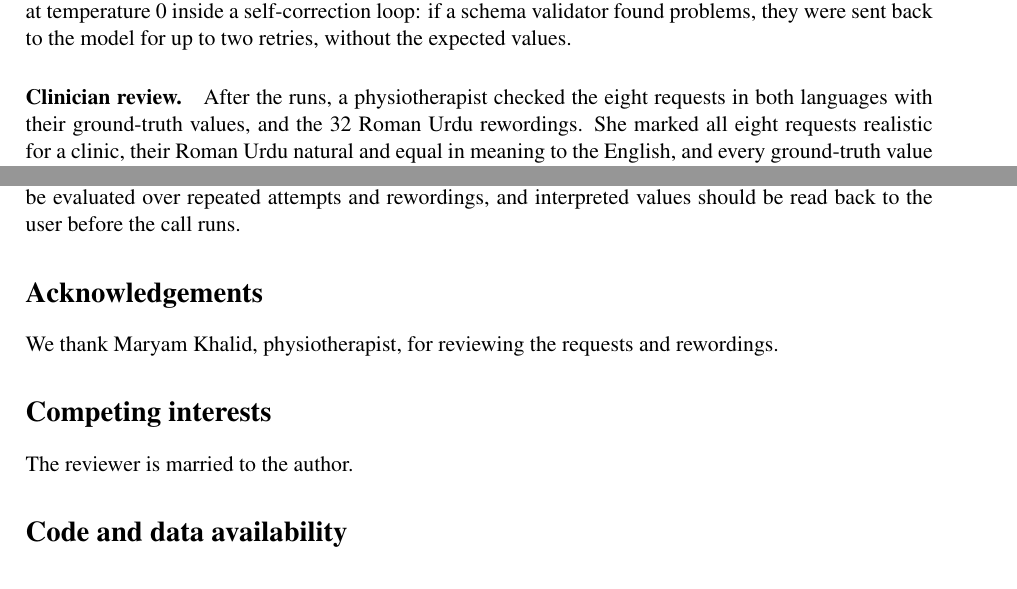
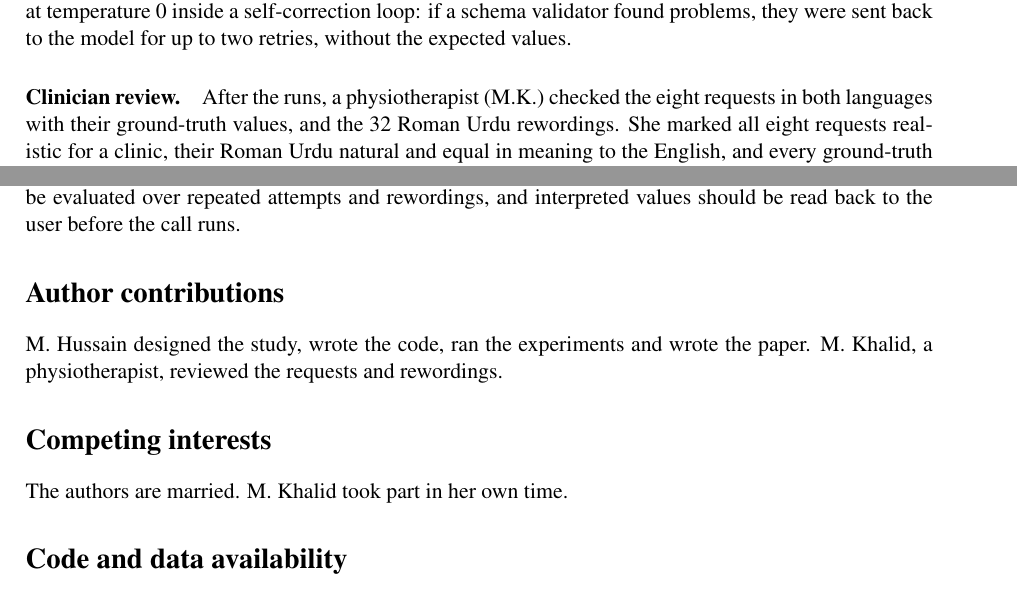
Before and after one commit to MHKhan50/tool-call-reliability-bench, a LaTeX paper (tool-call-reliability-paper/main.tex): two parts of pages 3 and 6 of 7, joined at a grey line, cut so that both start at the same text. Compiled offline with pdfLaTeX.

Commit message:
Paper: Maryam Khalid as co-author (clinician review)

```diff
--- a/tool-call-reliability-paper/main.tex
+++ b/tool-call-reliability-paper/main.tex
@@ -12,7 +12,7 @@
 \usepackage[numbers,sort&compress]{natbib}
 \usepackage{xurl}
 \usepackage[hidelinks]{hyperref}
-\hypersetup{pdftitle={Right Once, Wrong Next Time: Repeated-Trial Reliability of Small Local Models on Roman Urdu Clinic Tool Calls},pdfauthor={Muzammal Hussain}}
+\hypersetup{pdftitle={Right Once, Wrong Next Time: Repeated-Trial Reliability of Small Local Models on Roman Urdu Clinic Tool Calls},pdfauthor={Muzammal Hussain and Maryam Khalid}}
 \usepackage{caption}
 \captionsetup{font=small,labelfont=bf}
 
@@ -21,10 +21,11 @@
 \setlength{\emergencystretch}{3em}
 
 \title{\textbf{Right Once, Wrong Next Time: Repeated-Trial Reliability of\\Small Local Models on Roman Urdu Clinic Tool Calls}}
-\author{Muzammal Hussain\\
-\small Independent researcher, Glasgow, United Kingdom\\
-\small \href{mailto:muzammal@masmatixinnovations.co.uk}{muzammal@masmatixinnovations.co.uk}\\
-\small ORCID: \href{https://orcid.org/0009-0001-2570-5686}{0009-0001-2570-5686}}
+\author{Muzammal Hussain$^{1}$ \and Maryam Khalid$^{2}$\\[4pt]
+\small $^{1}$Independent researcher, Glasgow, United Kingdom\\
+\small $^{2}$Physiotherapist, Glasgow, United Kingdom\\
+\small Correspondence: \href{mailto:muzammal@masmatixinnovations.co.uk}{muzammal@masmatixinnovations.co.uk}\\
+\small ORCID (M.\ Hussain): \href{https://orcid.org/0009-0001-2570-5686}{0009-0001-2570-5686}}
 \date{\small November 2026}
 
 \begin{document}
@@ -143,7 +144,7 @@ tasks that always, sometimes or never pass, and the number of distinct outputs p
 \code{qwen2.5:3b} at temperature 0 inside a self-correction loop: if a schema validator found problems, they were
 sent back to the model for up to two retries, without the expected values.
 
-\paragraph{Clinician review.} After the runs, a physiotherapist checked the eight requests in both languages with their ground-truth values, and the 32 Roman Urdu rewordings. She marked all eight requests realistic for a clinic, their Roman Urdu natural and equal in meaning to the English, and every ground-truth value correct; she marked all 32 rewordings natural and equal to the original in meaning and values. The Roman Urdu failures reported below are therefore unlikely to come from unnatural wording or wrong reference values, as far as one clinician reader can judge.
+\paragraph{Clinician review.} After the runs, a physiotherapist (M.K.) checked the eight requests in both languages with their ground-truth values, and the 32 Roman Urdu rewordings. She marked all eight requests realistic for a clinic, their Roman Urdu natural and equal in meaning to the English, and every ground-truth value correct; she marked all 32 rewordings natural and equal to the original in meaning and values. The Roman Urdu failures reported below are therefore unlikely to come from unnatural wording or wrong reference values, as far as one clinician reader can judge.
 
 \section{Results}
 
@@ -265,11 +266,11 @@ variation. The failures were schema-valid errors in interpreted values, especial
 words. Before small local agents act on Roman Urdu requests, they should be evaluated over repeated attempts and
 rewordings, and interpreted values should be read back to the user before the call runs.
 
-\section*{Acknowledgements}
-We thank Maryam Khalid, physiotherapist, for reviewing the requests and rewordings.
+\section*{Author contributions}
+M.\ Hussain designed the study, wrote the code, ran the experiments and wrote the paper. M.\ Khalid, a physiotherapist, reviewed the requests and rewordings.
 
 \section*{Competing interests}
-The reviewer is married to the author.
+The authors are married. M.\ Khalid took part in her own time.
 
 \section*{Code and data availability}
 
```
Also changed, not shown: tool-call-reliability-paper/main.pdf, tool-call-reliability-paper/main.tex (2 more changed lines).
